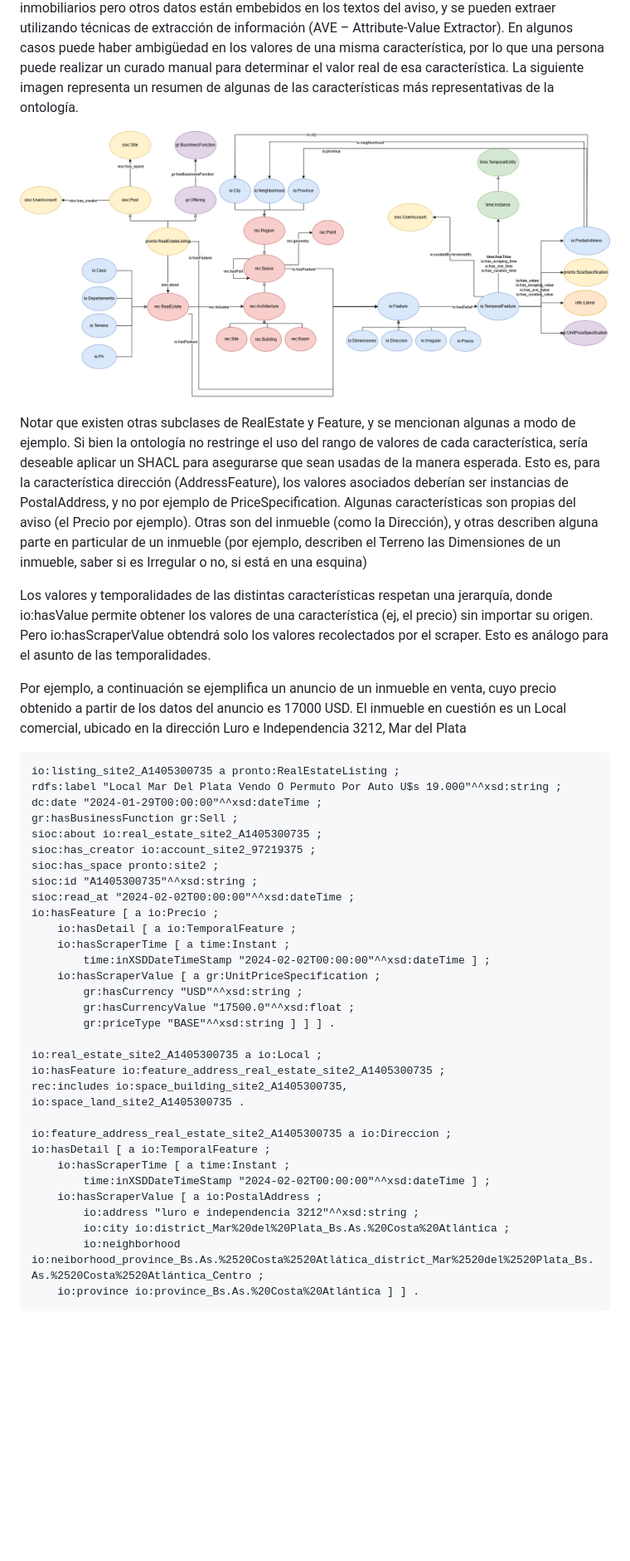
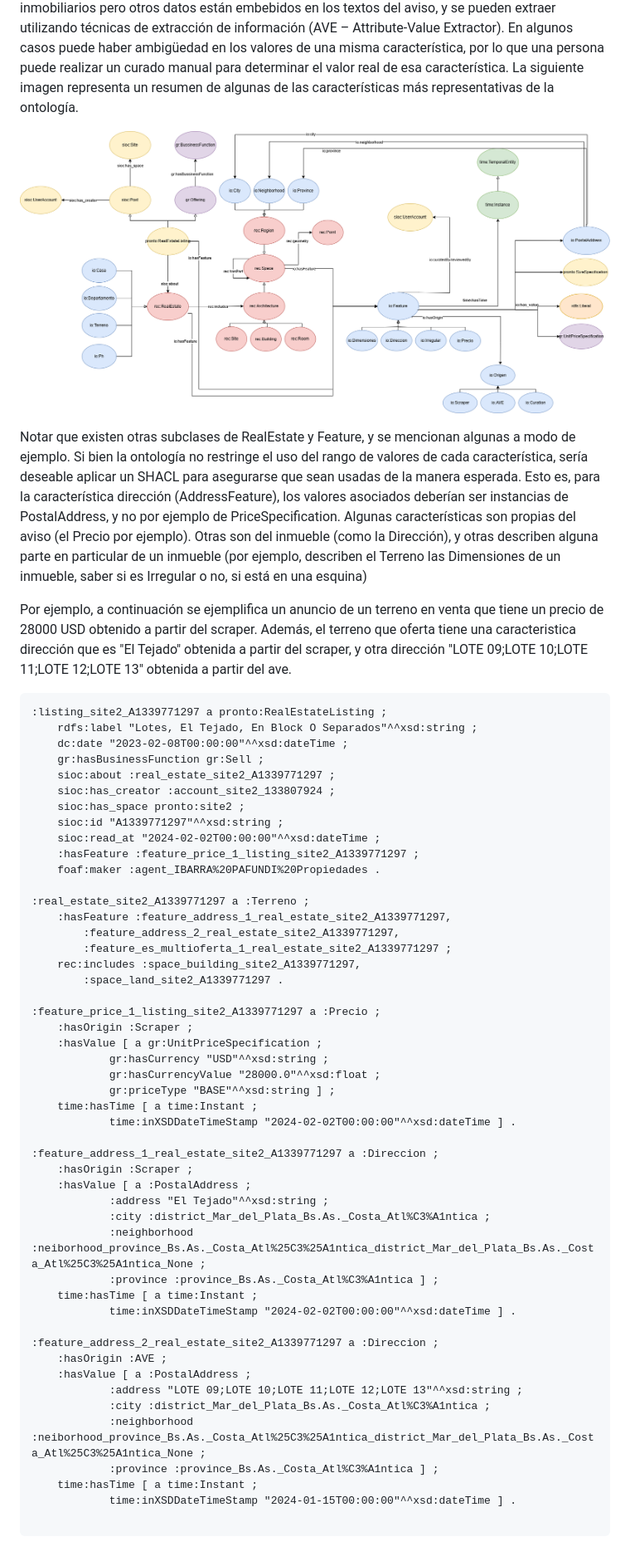
Before and after one commit to cientopolis/OVS-inmontology, a Markdown page: README.md, the part around the change. Shown at 83% size. Drawn GitHub-style; pictures changed too: inmontology.png; blank space fills up the shorter version.

Commit message:
feat: inmontology v2.0

````diff
--- a/README.md
+++ b/README.md
@@ -10,41 +10,56 @@ Notar que existen otras subclases de RealEstate y Feature, y se mencionan alguna
 Si bien la ontología no restringe el uso del rango de valores de cada característica, sería deseable aplicar un SHACL para asegurarse que sean usadas de la manera esperada. Esto es, para la característica dirección (AddressFeature), los valores asociados deberían ser instancias de PostalAddress, y no por ejemplo de PriceSpecification.
 Algunas características son propias del aviso (el Precio por ejemplo). Otras son del inmueble (como la Dirección), y otras describen alguna parte en particular de un inmueble (por ejemplo, describen el Terreno las Dimensiones de un inmueble, saber si es Irregular o no, si está en una esquina)
 
-Los valores y temporalidades de las distintas características respetan una jerarquía, donde io:hasValue permite obtener los valores de una característica (ej, el precio) sin importar su origen. Pero io:hasScraperValue obtendrá solo los valores recolectados por el scraper. Esto es análogo para el asunto de las temporalidades.
 
-Por ejemplo, a continuación se ejemplifica un anuncio de un inmueble en venta, cuyo precio obtenido a partir de los datos del anuncio es 17000 USD. El inmueble en cuestión es un Local comercial, ubicado en la dirección Luro e Independencia 3212, Mar del Plata
+Por ejemplo, a continuación se ejemplifica un anuncio de un terreno en venta que tiene un precio de 28000 USD obtenido a partir del scraper. Además, el terreno que oferta tiene una caracteristica dirección que es "El Tejado" obtenida a partir del scraper, y otra dirección "LOTE 09;LOTE 10;LOTE 11;LOTE 12;LOTE 13" obtenida a partir del ave.
 
 ```
-io:listing_site2_A1405300735 a pronto:RealEstateListing ;
-rdfs:label "Local Mar Del Plata Vendo O Permuto Por Auto U$s 19.000"^^xsd:string ;
-dc:date "2024-01-29T00:00:00"^^xsd:dateTime ;
-gr:hasBusinessFunction gr:Sell ;
-sioc:about io:real_estate_site2_A1405300735 ;
-sioc:has_creator io:account_site2_97219375 ;
-sioc:has_space pronto:site2 ;
-sioc:id "A1405300735"^^xsd:string ;
-sioc:read_at "2024-02-02T00:00:00"^^xsd:dateTime ;
-io:hasFeature [ a io:Precio ;
-    io:hasDetail [ a io:TemporalFeature ;
-    io:hasScraperTime [ a time:Instant ;
-        time:inXSDDateTimeStamp "2024-02-02T00:00:00"^^xsd:dateTime ] ;
-    io:hasScraperValue [ a gr:UnitPriceSpecification ;
-        gr:hasCurrency "USD"^^xsd:string ;
-        gr:hasCurrencyValue "17500.0"^^xsd:float ;
-        gr:priceType "BASE"^^xsd:string ] ] ] .
+:listing_site2_A1339771297 a pronto:RealEstateListing ;
+    rdfs:label "Lotes, El Tejado, En Block O Separados"^^xsd:string ;
+    dc:date "2023-02-08T00:00:00"^^xsd:dateTime ;
+    gr:hasBusinessFunction gr:Sell ;
+    sioc:about :real_estate_site2_A1339771297 ;
+    sioc:has_creator :account_site2_133807924 ;
+    sioc:has_space pronto:site2 ;
+    sioc:id "A1339771297"^^xsd:string ;
+    sioc:read_at "2024-02-02T00:00:00"^^xsd:dateTime ;
+    :hasFeature :feature_price_1_listing_site2_A1339771297 ;
+    foaf:maker :agent_IBARRA%20PAFUNDI%20Propiedades .
 
-io:real_estate_site2_A1405300735 a io:Local ;
-io:hasFeature io:feature_address_real_estate_site2_A1405300735 ;
-rec:includes io:space_building_site2_A1405300735,
-io:space_land_site2_A1405300735 .
+:real_estate_site2_A1339771297 a :Terreno ;
+    :hasFeature :feature_address_1_real_estate_site2_A1339771297,
+        :feature_address_2_real_estate_site2_A1339771297,
+        :feature_es_multioferta_1_real_estate_site2_A1339771297 ;
+    rec:includes :space_building_site2_A1339771297,
+        :space_land_site2_A1339771297 .
 
-io:feature_address_real_estate_site2_A1405300735 a io:Direccion ;
-io:hasDetail [ a io:TemporalFeature ;
-    io:hasScraperTime [ a time:Instant ;
-        time:inXSDDateTimeStamp "2024-02-02T00:00:00"^^xsd:dateTime ] ;
-    io:hasScraperValue [ a io:PostalAddress ;
-        io:address "luro e independencia 3212"^^xsd:string ;
-        io:city io:district_Mar%20del%20Plata_Bs.As.%20Costa%20Atlántica ;
-        io:neighborhood io:neiborhood_province_Bs.As.%2520Costa%2520Atlática_district_Mar%2520del%2520Plata_Bs.As.%2520Costa%2520Atlántica_Centro ;
-    io:province io:province_Bs.As.%20Costa%20Atlántica ] ] .
+:feature_price_1_listing_site2_A1339771297 a :Precio ;
+    :hasOrigin :Scraper ;
+    :hasValue [ a gr:UnitPriceSpecification ;
+            gr:hasCurrency "USD"^^xsd:string ;
+            gr:hasCurrencyValue "28000.0"^^xsd:float ;
+            gr:priceType "BASE"^^xsd:string ] ;
+    time:hasTime [ a time:Instant ;
+            time:inXSDDateTimeStamp "2024-02-02T00:00:00"^^xsd:dateTime ] .
+
+:feature_address_1_real_estate_site2_A1339771297 a :Direccion ;
+    :hasOrigin :Scraper ;
+    :hasValue [ a :PostalAddress ;
+            :address "El Tejado"^^xsd:string ;
+            :city :district_Mar_del_Plata_Bs.As._Costa_Atl%C3%A1ntica ;
+            :neighborhood :neiborhood_province_Bs.As._Costa_Atl%25C3%25A1ntica_district_Mar_del_Plata_Bs.As._Costa_Atl%25C3%25A1ntica_None ;
+            :province :province_Bs.As._Costa_Atl%C3%A1ntica ] ;
+    time:hasTime [ a time:Instant ;
+            time:inXSDDateTimeStamp "2024-02-02T00:00:00"^^xsd:dateTime ] .
+
+:feature_address_2_real_estate_site2_A1339771297 a :Direccion ;
+    :hasOrigin :AVE ;
+    :hasValue [ a :PostalAddress ;
+            :address "LOTE 09;LOTE 10;LOTE 11;LOTE 12;LOTE 13"^^xsd:string ;
+            :city :district_Mar_del_Plata_Bs.As._Costa_Atl%C3%A1ntica ;
+            :neighborhood :neiborhood_province_Bs.As._Costa_Atl%25C3%25A1ntica_district_Mar_del_Plata_Bs.As._Costa_Atl%25C3%25A1ntica_None ;
+            :province :province_Bs.As._Costa_Atl%C3%A1ntica ] ;
+    time:hasTime [ a time:Instant ;
+            time:inXSDDateTimeStamp "2024-01-15T00:00:00"^^xsd:dateTime ] .
+
 ```
````
Also changed, not shown: 1 other file.
